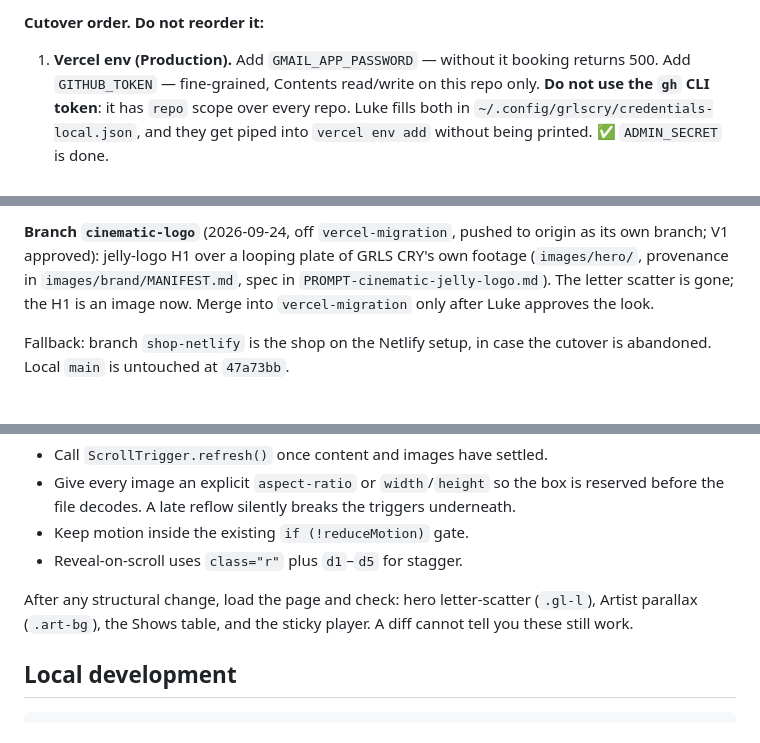
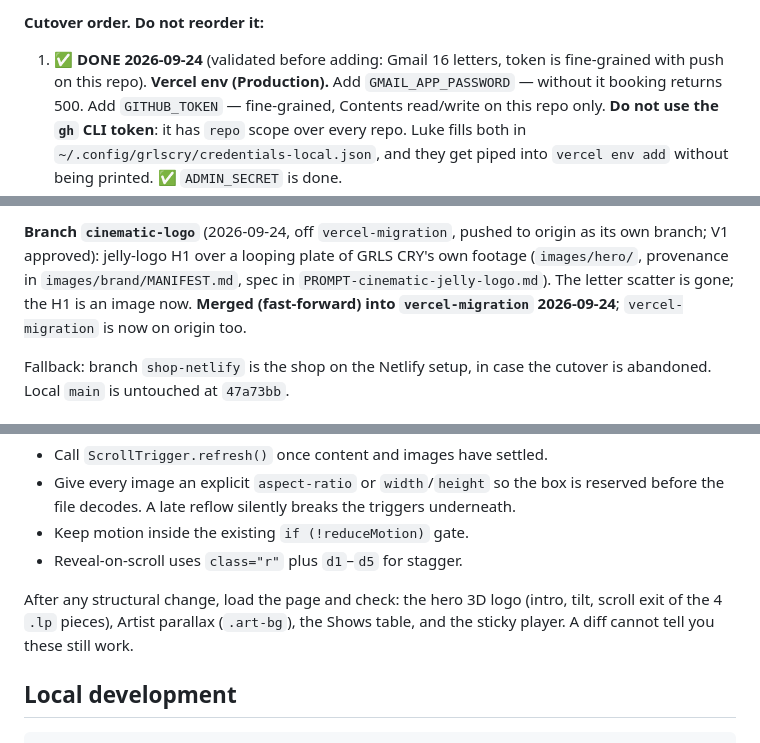
Before and after one commit to Ldpelfrey/GRLSCRY_Website, a Markdown page: CLAUDE.md, 3 parts joined by grey strips. Drawn GitHub-style.

Commit message:
docs: cutover step 1 done, V1 merged, motion checklist updated
Co-Authored-By: Claude Opus 5.5 <noreply@anthropic.com>

```diff
--- a/CLAUDE.md
+++ b/CLAUDE.md
@@ -17,7 +17,8 @@ never in the repo). The current build is live on `grlscry-site.vercel.app`.
 
 **Cutover order. Do not reorder it:**
 
-1. **Vercel env (Production).** Add `GMAIL_APP_PASSWORD` — without it booking
+1. ✅ **DONE 2026-09-24** (validated before adding: Gmail 16 letters, token is
+   fine-grained with push on this repo). **Vercel env (Production).** Add `GMAIL_APP_PASSWORD` — without it booking
    returns 500. Add `GITHUB_TOKEN` — fine-grained, Contents read/write on this
    repo only. **Do not use the `gh` CLI token**: it has `repo` scope over every
    repo. Luke fills both in `~/.config/grlscry/credentials-local.json`, and they
@@ -35,7 +36,7 @@ never in the repo). The current build is live on `grlscry-site.vercel.app`.
 **Branch `cinematic-logo`** (2026-09-24, off `vercel-migration`, pushed to origin as its own branch; V1 approved): jelly-logo H1 over a
 looping plate of GRLS CRY's own footage (`images/hero/`, provenance in `images/brand/MANIFEST.md`,
 spec in `PROMPT-cinematic-jelly-logo.md`). The letter scatter is gone; the H1 is an image now.
-Merge into `vercel-migration` only after Luke approves the look.
+**Merged (fast-forward) into `vercel-migration` 2026-09-24**; `vercel-migration` is now on origin too.
 
 Fallback: branch `shop-netlify` is the shop on the Netlify setup, in case the
 cutover is abandoned. Local `main` is untouched at `47a73bb`.
@@ -153,8 +154,8 @@ audio player.
 - Keep motion inside the existing `if (!reduceMotion)` gate.
 - Reveal-on-scroll uses `class="r"` plus `d1`–`d5` for stagger.
 
-After any structural change, load the page and check: hero letter-scatter
-(`.gl-l`), Artist parallax (`.art-bg`), the Shows table, and the sticky player.
+After any structural change, load the page and check: the hero 3D logo (intro,
+tilt, scroll exit of the 4 `.lp` pieces), Artist parallax (`.art-bg`), the Shows table, and the sticky player.
 A diff cannot tell you these still work.
 
 ## Local development
```
